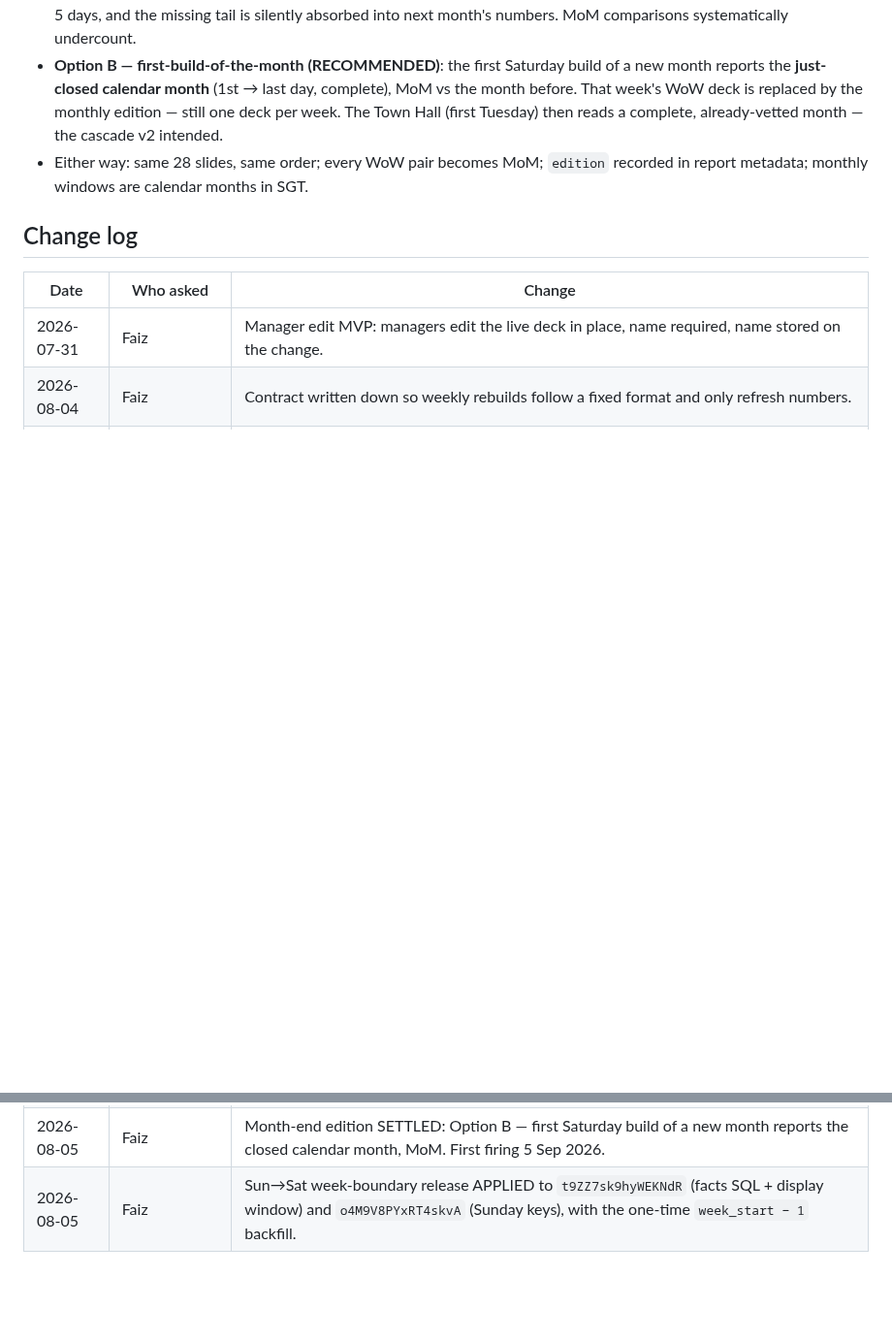
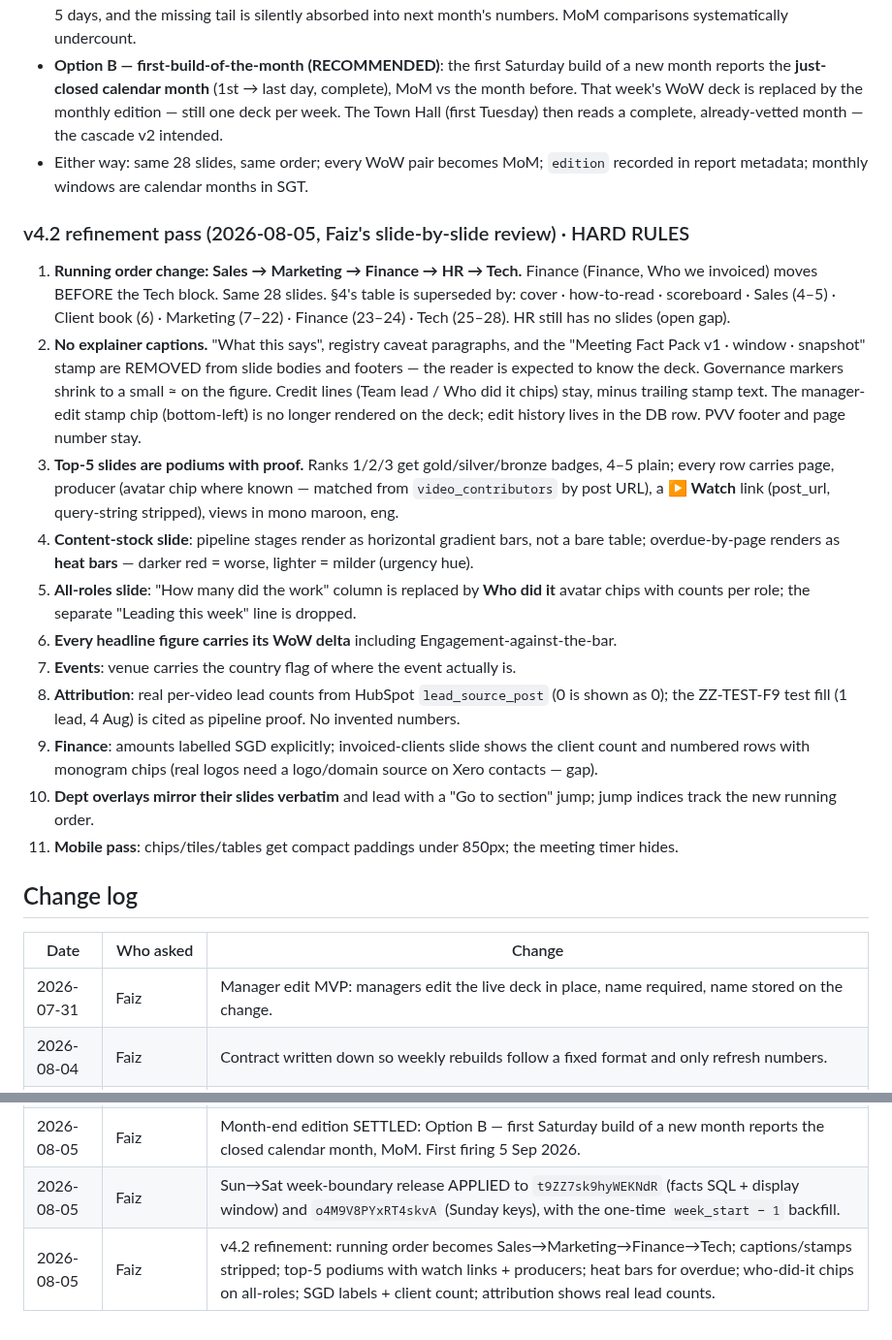
Before and after one commit to koocester/MarketingAndDelivery, a Markdown page: docs/decks/WEEKLY-MANAGEMENT-SLIDES.md, 2 parts joined by grey strips. Shown at 97% size. Rendered like a GitHub page; blank space fills up the shorter version.

Commit message:
docs(decks): v4.2 refinement rules from Faiz's slide-by-slide review - new running order (finance before tech), no explainer captions, podium top-5s with watch links, heat bars, who-did-it chips, SGD labels, real attribution counts
Co-Authored-By: Claude Fable 5 <noreply@anthropic.com>

```diff
--- a/docs/decks/WEEKLY-MANAGEMENT-SLIDES.md
+++ b/docs/decks/WEEKLY-MANAGEMENT-SLIDES.md
@@ -284,6 +284,35 @@ The two options as they were put to Faiz, for the record:
 - Either way: same 28 slides, same order; every WoW pair becomes MoM; `edition` recorded in
   report metadata; monthly windows are calendar months in SGT.
 
+### v4.2 refinement pass (2026-08-05, Faiz's slide-by-slide review) · HARD RULES
+
+1. **Running order change: Sales → Marketing → Finance → HR → Tech.** Finance (Finance, Who we
+   invoiced) moves BEFORE the Tech block. Same 28 slides. §4's table is superseded by:
+   cover · how-to-read · scoreboard · Sales (4–5) · Client book (6) · Marketing (7–22) ·
+   Finance (23–24) · Tech (25–28). HR still has no slides (open gap).
+2. **No explainer captions.** "What this says", registry caveat paragraphs, and the
+   "Meeting Fact Pack v1 · window · snapshot" stamp are REMOVED from slide bodies and footers —
+   the reader is expected to know the deck. Governance markers shrink to a small ≈ on the figure.
+   Credit lines (Team lead / Who did it chips) stay, minus trailing stamp text. The manager-edit
+   stamp chip (bottom-left) is no longer rendered on the deck; edit history lives in the DB row.
+   PVV footer and page number stay.
+3. **Top-5 slides are podiums with proof.** Ranks 1/2/3 get gold/silver/bronze badges, 4–5 plain;
+   every row carries page, producer (avatar chip where known — matched from `video_contributors`
+   by post URL), a **▶ Watch** link (post_url, query-string stripped), views in mono maroon, eng.
+4. **Content-stock slide**: pipeline stages render as horizontal gradient bars, not a bare table;
+   overdue-by-page renders as **heat bars** — darker red = worse, lighter = milder (urgency hue).
+5. **All-roles slide**: "How many did the work" column is replaced by **Who did it** avatar chips
+   with counts per role; the separate "Leading this week" line is dropped.
+6. **Every headline figure carries its WoW delta** including Engagement-against-the-bar.
+7. **Events**: venue carries the country flag of where the event actually is.
+8. **Attribution**: real per-video lead counts from HubSpot `lead_source_post` (0 is shown as 0);
+   the ZZ-TEST-F9 test fill (1 lead, 4 Aug) is cited as pipeline proof. No invented numbers.
+9. **Finance**: amounts labelled SGD explicitly; invoiced-clients slide shows the client count and
+   numbered rows with monogram chips (real logos need a logo/domain source on Xero contacts — gap).
+10. **Dept overlays mirror their slides verbatim** and lead with a "Go to section" jump; jump
+    indices track the new running order.
+11. **Mobile pass**: chips/tiles/tables get compact paddings under 850px; the meeting timer hides.
+
 ## Change log
 
 | Date | Who asked | Change |
@@ -296,3 +325,4 @@ The two options as they were put to Faiz, for the record:
 | 2026-08-05 | Faiz | Weekly deck reskinned to the town-hall base skeleton after review ("apply v4" = full harmonisation, not components-only). Dry run row 79. |
 | 2026-08-05 | Faiz | Month-end edition SETTLED: Option B — first Saturday build of a new month reports the closed calendar month, MoM. First firing 5 Sep 2026. |
 | 2026-08-05 | Faiz | Sun→Sat week-boundary release APPLIED to `t9ZZ7sk9hyWEKNdR` (facts SQL + display window) and `o4M9V8PYxRT4skvA` (Sunday keys), with the one-time `week_start − 1` backfill. |
+| 2026-08-05 | Faiz | v4.2 refinement: running order becomes Sales→Marketing→Finance→Tech; captions/stamps stripped; top-5 podiums with watch links + producers; heat bars for overdue; who-did-it chips on all-roles; SGD labels + client count; attribution shows real lead counts. |
```
